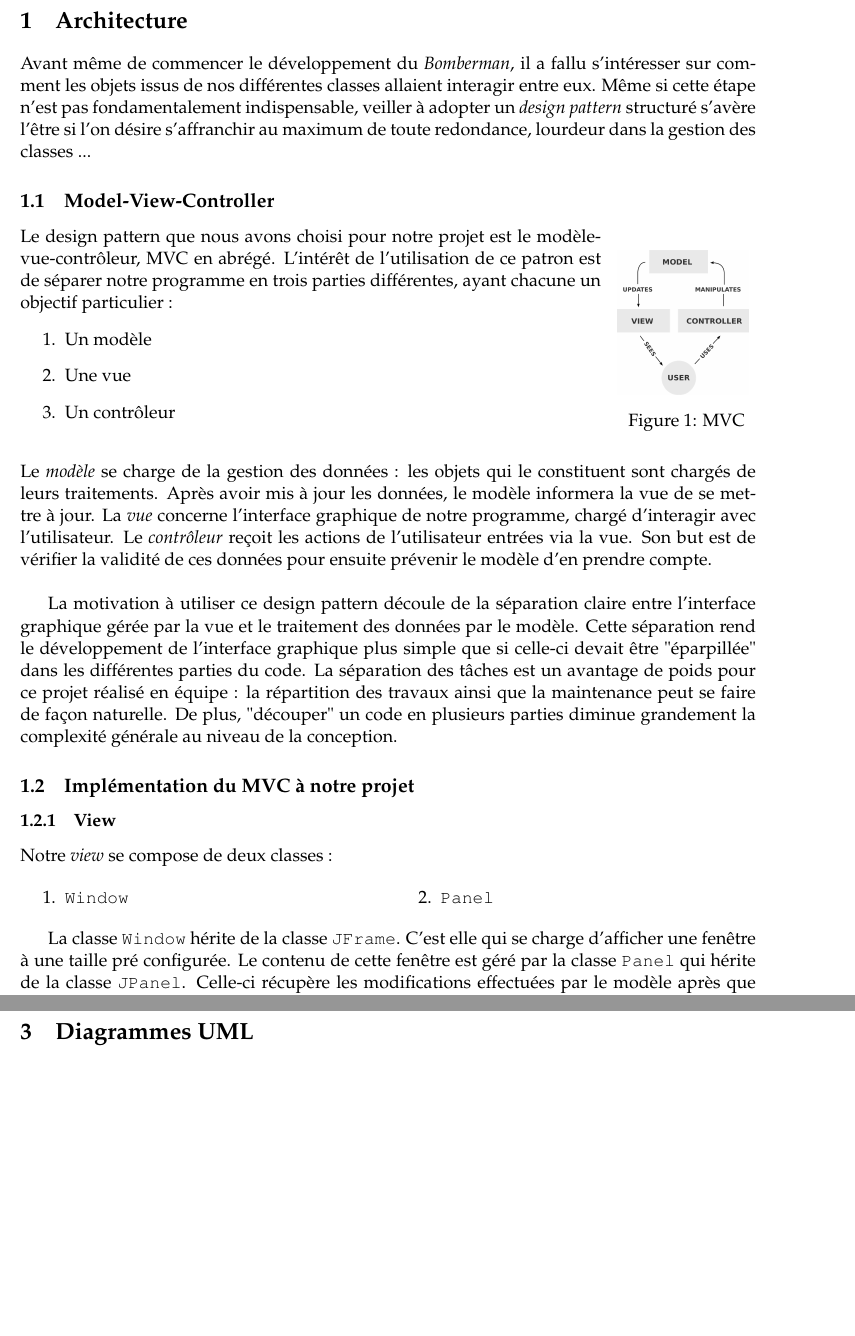
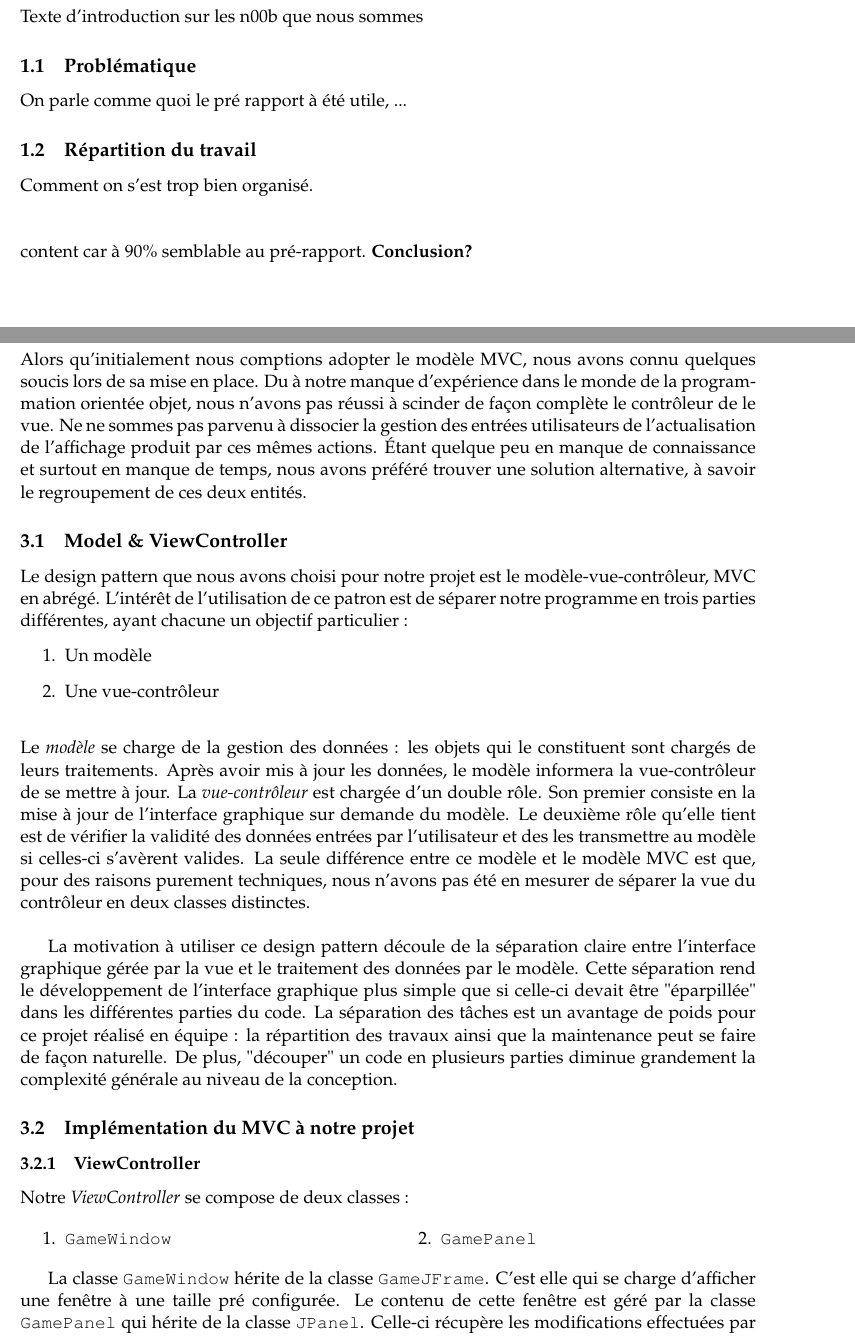
Before and after one commit to nenglebert/bomberman, a LaTeX paper (rapport/main.tex, which reads rapport/ch1/ch1.tex, rapport/ch4/ch4.tex): two parts of pages 3 and 7 of 7 before the commit and two parts of pages 3 and 5 of 8 after it, joined at a grey line, cut at the place of the change, the shorter picture padded with empty space. Compiled offline with pdfLaTeX.

Commit message:
Mise à jour de la partie "Designs Patterns"

```diff
--- a/rapport/ch1/ch1.tex
+++ b/rapport/ch1/ch1.tex
@@ -1,31 +1,29 @@
 \newpage
-\section{Architecture}
-Avant m\^eme de commencer le développement du \textit{Bomberman}, il a fallu s'intéresser
-sur comment les objets issus de nos différentes classes allaient interagir entre eux.
-Même si cette étape n'est pas fondamentalement indispensable, veiller à adopter un
-\textit{design pattern} structuré s'avère l'\^etre si l'on désire s'affranchir au maximum
-de toute redondance, lourdeur dans la gestion des classes ...
+\section{Designs Patterns}
+Alors qu'initialement nous comptions adopter le modèle MVC, nous avons connu quelques
+soucis lors de sa mise en place. Du à notre manque d'expérience dans le monde de la
+programmation orientée objet, nous n'avons pas réussi à scinder de façon complète
+le contrôleur de le vue. Ne ne sommes pas parvenu à dissocier la gestion des
+entrées utilisateurs de l'actualisation de l'affichage produit par ces mêmes actions.
+Étant quelque peu en manque de connaissance et surtout en manque de temps, nous avons
+préféré trouver une solution alternative, à savoir le regroupement de ces deux entités.
 
-\subsection{Model-View-Controller}
-\begin{wrapfigure}[7]{r}{3cm}
-\includegraphics[scale=0.1]{ch1/image1.png}
-
-\captionof{figure}{MVC}
-\end{wrapfigure}
+\subsection{Model \& ViewController}
 Le design pattern que nous avons choisi pour notre projet est le modèle-vue-contrôleur,
 MVC en abrégé. L'intérêt de l'utilisation de ce patron est de séparer notre programme
 en trois parties différentes, ayant chacune un objectif particulier :
 \begin{enumerate}
 \item Un modèle
-\item Une vue
-\item Un contr\^oleur
+\item Une vue-contrôleur
 \end{enumerate}\ \\
 Le \textit{modèle} se charge de la gestion des données : les objets qui le constituent sont
 chargés de leurs traitements. Après avoir mis à jour les données, le modèle informera la
-vue de se mettre à jour. La \textit{vue} concerne l'interface graphique de notre programme,
-chargé d'interagir avec l'utilisateur. Le \textit{contr\^oleur} reçoit les actions de
-l'utilisateur entrées via la vue. Son but est de vérifier la validité de ces données pour
-ensuite prévenir le modèle d'en prendre compte.\\
+vue-contrôleur de se mettre à jour. La \textit{vue-contrôleur} est chargée d'un double
+rôle. Son premier consiste en la mise à jour de l'interface graphique sur demande du modèle.
+Le deuxième rôle qu'elle tient est de vérifier la validité des données entrées par l'utilisateur
+et des les transmettre au modèle si celles-ci s'avèrent valides. La seule différence entre
+ce modèle et le modèle MVC est que, pour des raisons purement techniques, nous n'avons pas été en
+mesurer de séparer la vue du contrôleur en deux classes distinctes.\\
 
 La motivation à utiliser ce design pattern découle de la séparation claire entre
 l'interface graphique gérée par la vue et le traitement des données par le modèle.
@@ -38,16 +36,16 @@ au niveau de la conception.
 
 
 	\subsection{Implémentation du MVC à notre projet}
-		\subsubsection{View}
-		Notre \textit{view} se compose de deux classes :
+		\subsubsection{ViewController}
+		Notre \textit{ViewController} se compose de deux classes :
 		\begin{multicols}{2}
         \begin{enumerate}
-            \item \texttt{Window}
-            \item \texttt{Panel}
+            \item \texttt{GameWindow}
+            \item \texttt{GamePanel}
         \end{enumerate}
 	    \end{multicols}
-	    La classe \texttt{Window} hérite de la classe \texttt{JFrame}. C'est elle
+	    La classe \texttt{GameWindow} hérite de la classe \texttt{GameJFrame}. C'est elle
 	    qui se charge d'afficher une fenêtre à une taille pré configurée. Le contenu
-	    de cette fenêtre est géré par la classe \texttt{Panel} qui hérite de la
+	    de cette fenêtre est géré par la classe \texttt{GamePanel} qui hérite de la
 	    classe \texttt{JPanel}. Celle-ci récupère les modifications effectuées par le
 	    modèle après que celui-ci lui ait informé de se mettre à jour pour ensuite
--- /dev/null
+++ b/rapport/ch4/ch4.tex
@@ -0,0 +1,14 @@
+\newpage
+\section{Problématique et approche}
+Texte d'introduction sur les n00b que nous sommes
+
+
+	\subsection{Problématique}
+	On parle comme quoi le pré rapport à été utile, ...
+
+
+	\subsection{Répartition du travail}
+	Comment on s'est trop bien organisé.\\
+	\\
+	\\
+	content car à 90\% semblable au pré-rapport. \textbf{Conclusion?}
```
Also changed, not shown: rapport/ch2/ch2.tex (+1 -0 lines), rapport/main.tex (+5 -3 lines), rapport/ch1/ch1.tex (20 more changed lines), 6 other files.
